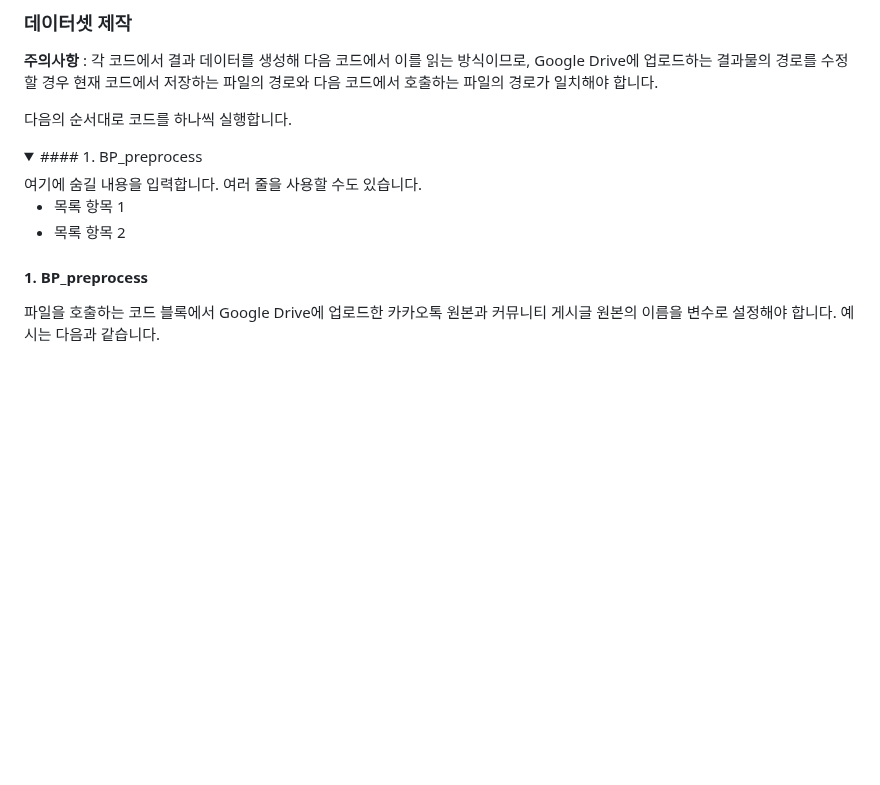
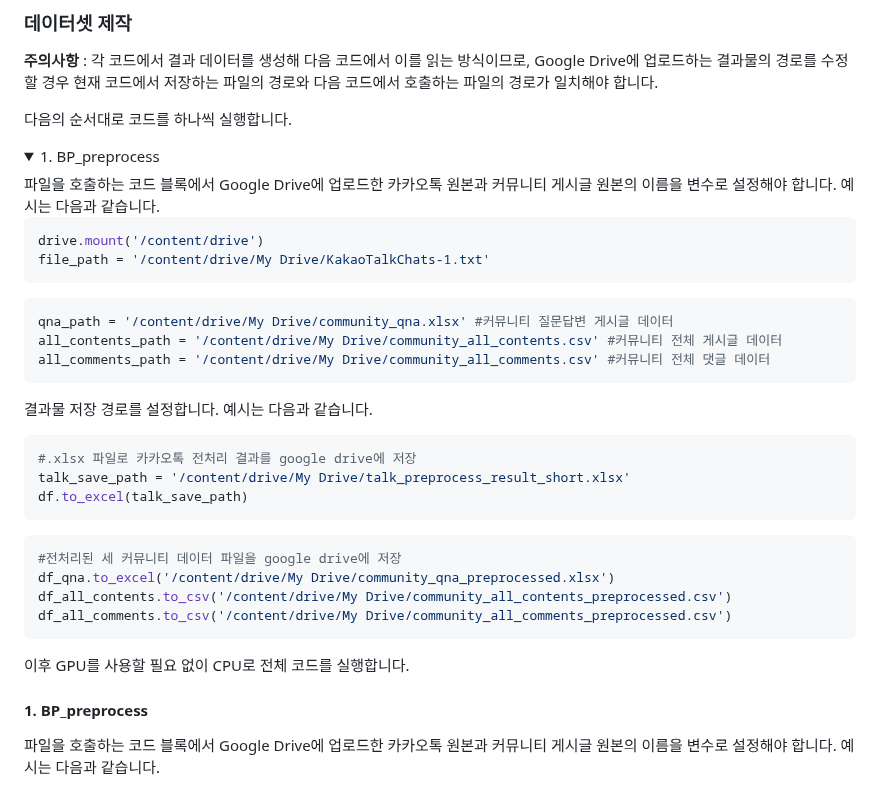
Before and after one commit to Kimhansav/everynocode_search_engine, a Markdown page: README.md, the part around the change. Drawn GitHub-style; folded sections open; blank space fills up the shorter version.

````diff
--- a/README.md
+++ b/README.md
@@ -36,12 +36,34 @@ latest의 코드들을 Google Drive의 '내 드라이브'에 저장합니다.
 다음의 순서대로 코드를 하나씩 실행합니다.
 
 <details>
-  <summary>#### 1. BP_preprocess</summary>
-  여기에 숨길 내용을 입력합니다.
-  여러 줄을 사용할 수도 있습니다.
+  <summary>1. BP_preprocess</summary>
+  파일을 호출하는 코드 블록에서 Google Drive에 업로드한 카카오톡 원본과 커뮤니티 게시글 원본의 이름을 변수로 설정해야 합니다. 예시는 다음과 같습니다.
 
-  - 목록 항목 1
-  - 목록 항목 2
+  ```python
+  drive.mount('/content/drive')
+  file_path = '/content/drive/My Drive/KakaoTalkChats-1.txt'
+  ```
+  ```python
+  qna_path = '/content/drive/My Drive/community_qna.xlsx' #커뮤니티 질문답변 게시글 데이터
+  all_contents_path = '/content/drive/My Drive/community_all_contents.csv' #커뮤니티 전체 게시글 데이터
+  all_comments_path = '/content/drive/My Drive/community_all_comments.csv' #커뮤니티 전체 댓글 데이터
+  ```
+
+  결과물 저장 경로를 설정합니다. 예시는 다음과 같습니다.
+
+  ```python
+  #.xlsx 파일로 카카오톡 전처리 결과를 google drive에 저장
+  talk_save_path = '/content/drive/My Drive/talk_preprocess_result_short.xlsx'
+  df.to_excel(talk_save_path)
+  ```
+  ```python
+  #전처리된 세 커뮤니티 데이터 파일을 google drive에 저장
+  df_qna.to_excel('/content/drive/My Drive/community_qna_preprocessed.xlsx')
+  df_all_contents.to_csv('/content/drive/My Drive/community_all_contents_preprocessed.csv')
+  df_all_comments.to_csv('/content/drive/My Drive/community_all_comments_preprocessed.csv')
+  ```
+
+  이후 GPU를 사용할 필요 없이 CPU로 전체 코드를 실행합니다.
 </details>
 
 #### 1. BP_preprocess
````
